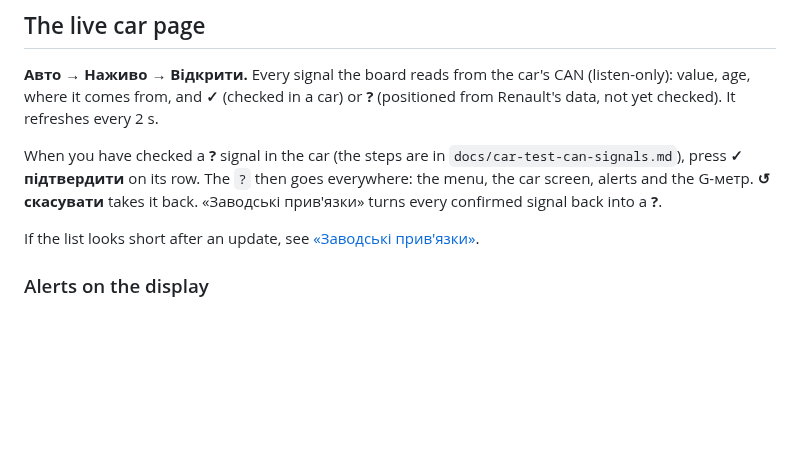
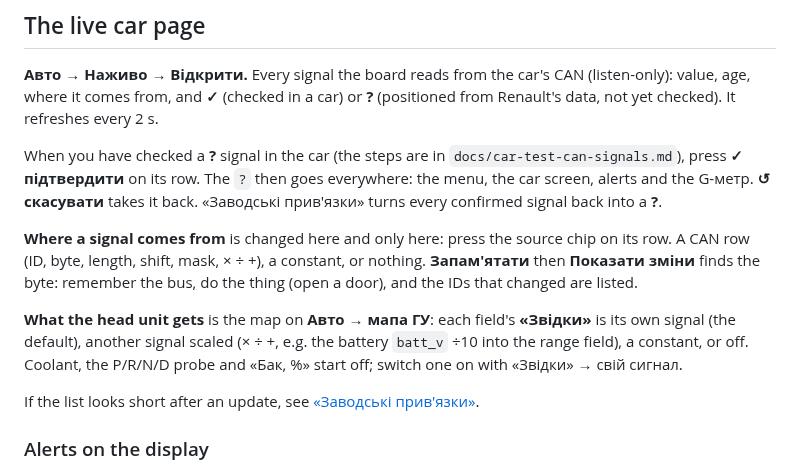
Before and after one commit to Barbedx/MegaOpen, a Markdown page: docs/USER-GUIDE.md, the part around the change. GitHub-like rendering; blank space fills up the shorter version.

Commit message:
USER-GUIDE: where a signal comes from vs what the head unit gets

```diff
--- a/docs/USER-GUIDE.md
+++ b/docs/USER-GUIDE.md
@@ -64,6 +64,17 @@ When you have checked a **?** signal in the car (the steps are in
 then goes everywhere: the menu, the car screen, alerts and the G-метр.
 **↺ скасувати** takes it back. «Заводські прив'язки» turns every confirmed
 signal back into a **?**.
+
+**Where a signal comes from** is changed here and only here: press the source
+chip on its row. A CAN row (ID, byte, length, shift, mask, × ÷ +), a constant,
+or nothing. **Запам'ятати** then **Показати зміни** finds the byte: remember
+the bus, do the thing (open a door), and the IDs that changed are listed.
+
+**What the head unit gets** is the map on **Авто → мапа ГУ**: each field's
+**«Звідки»** is its own signal (the default), another signal scaled
+(× ÷ +, e.g. the battery `batt_v` ÷10 into the range field), a constant, or
+off. Coolant, the P/R/N/D probe and «Бак, %» start off; switch one on with
+«Звідки» → свій сигнал.
 
 If the list looks short after an update, see
 [«Заводські прив'язки»](#after-an-update).
```
